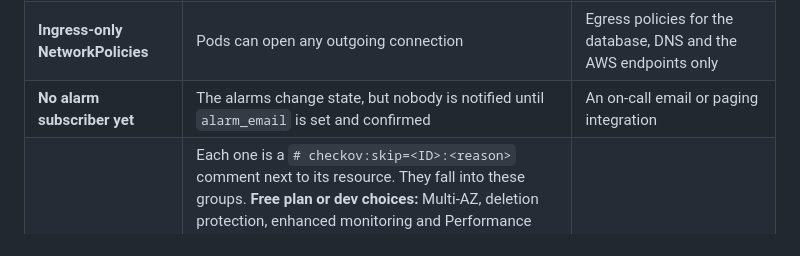
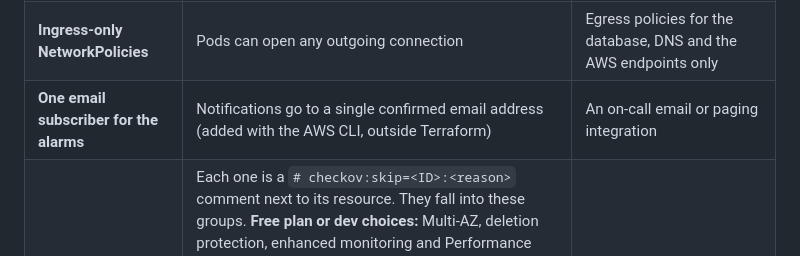
Before and after one commit to helinpatel926-collab/medibook, a Markdown page: docs/security.md, the part around the change. Rendered like a GitHub page.

```diff
--- a/docs/security.md
+++ b/docs/security.md
@@ -60,5 +60,5 @@ These are deliberate for a low-cost dev environment on the AWS Free plan. The la
 | **The RDS certificate is not verified** | `sslmode=require` encrypts the traffic but does not check the server certificate | `verify-full`, with the RDS CA bundle in the images |
 | **The `db-init` admin Secret lives in the app namespace** | No app pod mounts it, but anyone who can read Secrets in `medibook` can read the database admin login | Run `db-init` in its own namespace |
 | **Ingress-only NetworkPolicies** | Pods can open any outgoing connection | Egress policies for the database, DNS and the AWS endpoints only |
-| **No alarm subscriber yet** | The alarms change state, but nobody is notified until `alarm_email` is set and confirmed | An on-call email or paging integration |
+| **One email subscriber for the alarms** | Notifications go to a single confirmed email address (added with the AWS CLI, outside Terraform) | An on-call email or paging integration |
 | **Checkov skips**, 28 in the code | Each one is a `# checkov:skip=<ID>:<reason>` comment next to its resource. They fall into these groups. **Free plan or dev choices:** Multi-AZ, deletion protection, enhanced monitoring and Performance Insights, RDS log export, 3-day log retention. **Cost, or not needed in dev:** customer managed KMS keys (AWS managed keys are used), VPC flow logs, S3 access logging, replication and event notifications. **Privacy:** no RDS query logging, because queries could contain patient data. **Covered another way:** EKS secrets encryption (EKS already uses KMS by default), the EKS public endpoint (IAM), three control plane log types. **Also:** no rotation function, password sign-in instead of IAM database authentication, and the SNS topic encryption | Revisit each skip; most of them become the production items above |
```
Also changed, not shown: docs/operations.md (+12 -1 lines).
